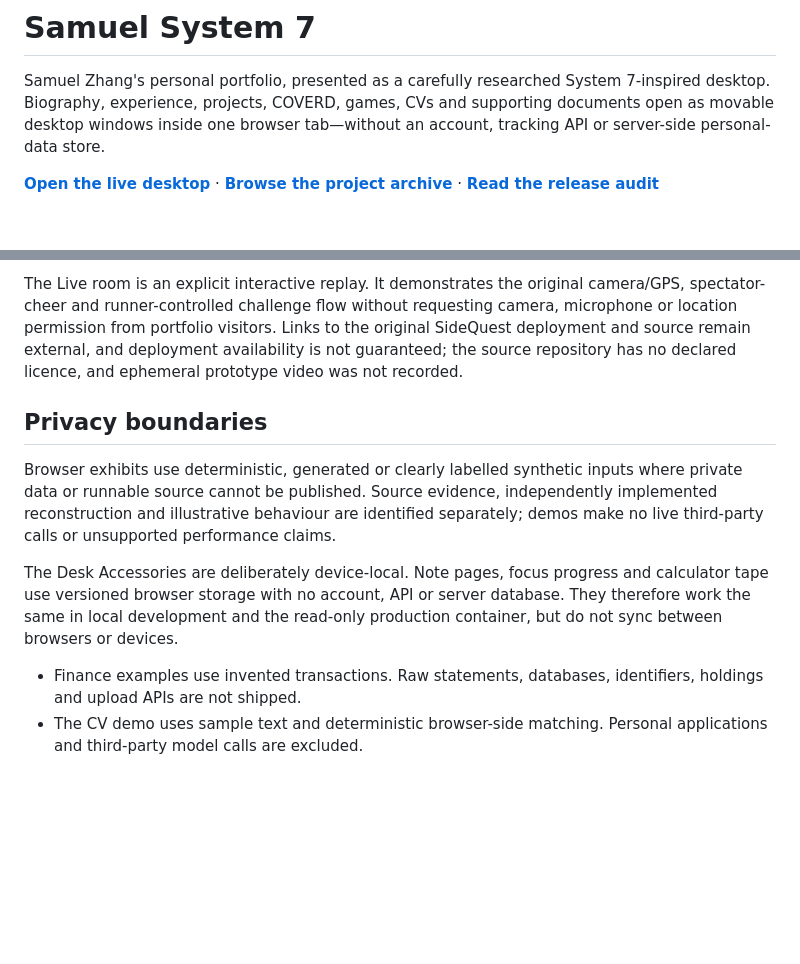
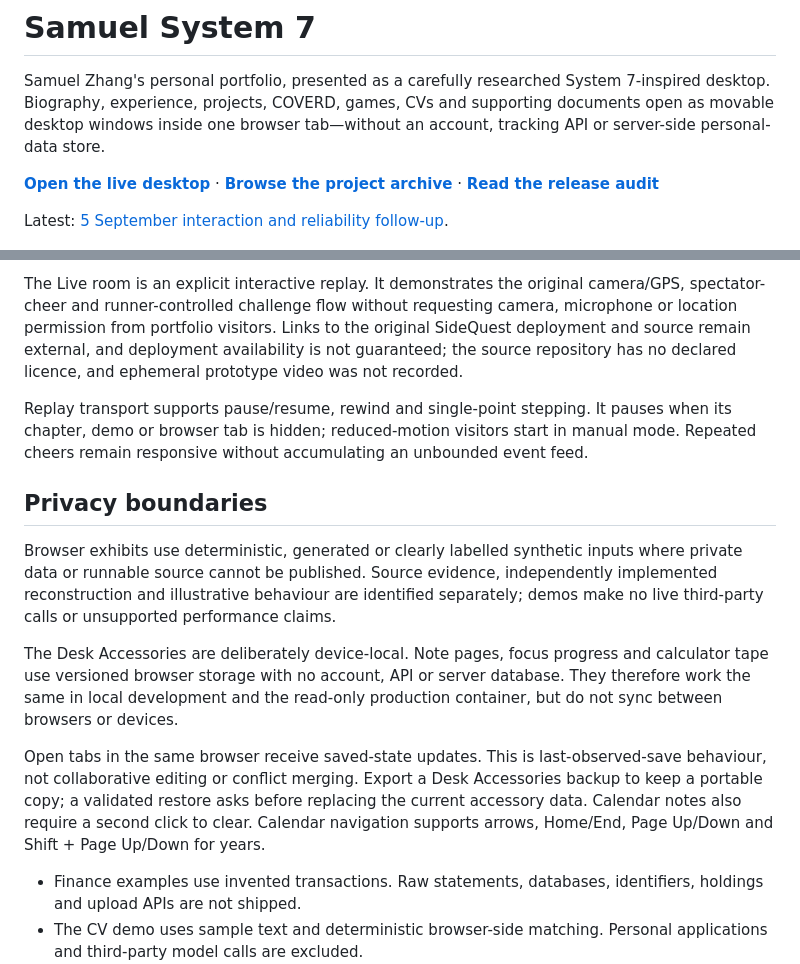
Before and after one commit to samuel-zhang01/samuel-homepage, a Markdown page: README.md, 2 parts joined by grey strips. Rendered like a GitHub page; blank space fills up the shorter version.

```diff
--- a/README.md
+++ b/README.md
@@ -9,6 +9,8 @@ tab—without an account, tracking API or server-side personal-data store.
 **[Browse the project archive](https://me.samuelzhang.co.uk/projects)** ·
 **[Read the release audit](docs/RELEASE_AUDIT.md)**
 
+Latest: [5 September interaction and reliability follow-up](docs/INTERACTION_AUDIT_2026-09-05.md).
+
 ![Samuel System 7 desktop showing the About Samuel Zhang window and classic desktop icons](public/readme-system7-desktop.png)
 
 ## What is included
@@ -80,11 +84,15 @@ The `/sidequest` route opens a first-class System 7 app about the 29 August 2026
 
 The Live room is an explicit interactive replay. It demonstrates the original camera/GPS, spectator-cheer and runner-controlled challenge flow without requesting camera, microphone or location permission from portfolio visitors. Links to the original SideQuest deployment and source remain external, and deployment availability is not guaranteed; the source repository has no declared licence, and ephemeral prototype video was not recorded.
 
+Replay transport supports pause/resume, rewind and single-point stepping. It pauses when its chapter, demo or browser tab is hidden; reduced-motion visitors start in manual mode. Repeated cheers remain responsive without accumulating an unbounded event feed.
+
 ## Privacy boundaries
 
 Browser exhibits use deterministic, generated or clearly labelled synthetic inputs where private data or runnable source cannot be published. Source evidence, independently implemented reconstruction and illustrative behaviour are identified separately; demos make no live third-party calls or unsupported performance claims.
 
 The Desk Accessories are deliberately device-local. Note pages, focus progress and calculator tape use versioned browser storage with no account, API or server database. They therefore work the same in local development and the read-only production container, but do not sync between browsers or devices.
+
+Open tabs in the same browser receive saved-state updates. This is last-observed-save behaviour, not collaborative editing or conflict merging. Export a Desk Accessories backup to keep a portable copy; a validated restore asks before replacing the current accessory data. Calendar notes also require a second click to clear. Calendar navigation supports arrows, Home/End, Page Up/Down and Shift + Page Up/Down for years.
 
 - Finance examples use invented transactions. Raw statements, databases, identifiers, holdings and upload APIs are not shipped.
 - The CV demo uses sample text and deterministic browser-side matching. Personal applications and third-party model calls are excluded.
```
Also changed, not shown: other parts of README.md (+5 -2 lines), docs/INTERACTION_AUDIT_2026-09-05.md (added, +118 -0 lines).
